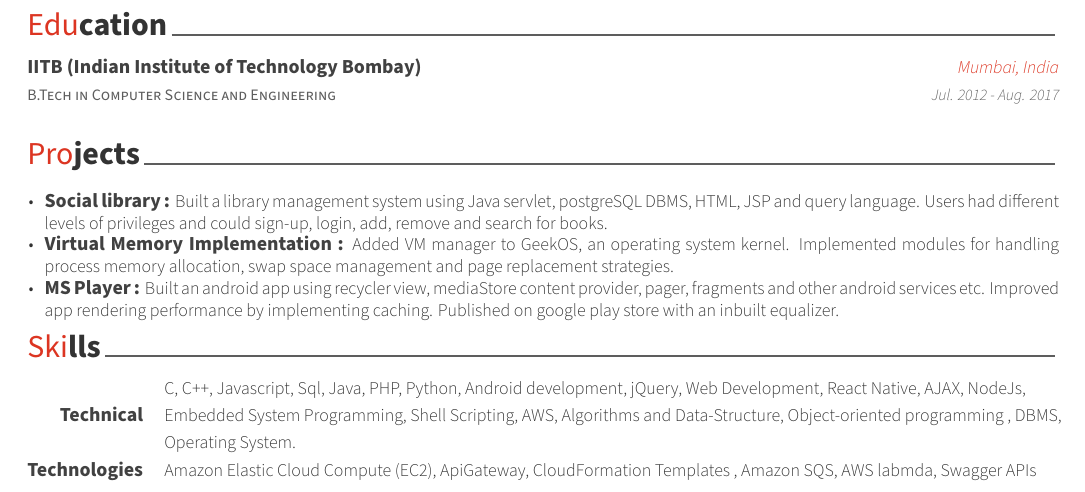
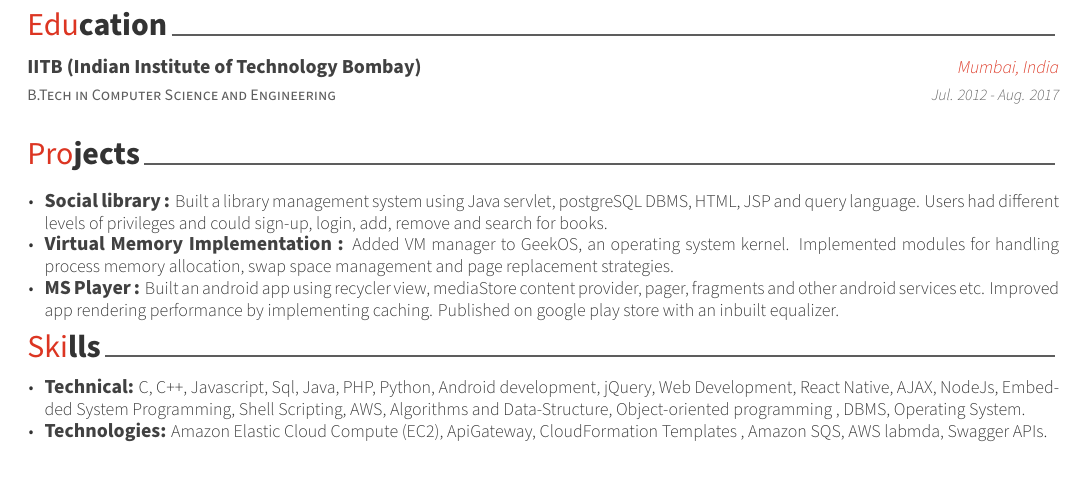
Before and after one commit to Meenapintu/resume, a LaTeX CV (resume.tex, which reads resume/skills.tex): part of the page, cut so that both start at the same text. Compiled offline with XeLaTeX.

Commit message:
Update skills.tex

```diff
--- a/resume/skills.tex
+++ b/resume/skills.tex
@@ -7,16 +7,20 @@
 %-------------------------------------------------------------------------------
 %	CONTENT
 %-------------------------------------------------------------------------------
-\begin{cvskills}
 
 %---------------------------------------------------------
-  \cvskill
-    {Technical} % Category
-    {C, C++, Javascript, Sql, Java, PHP, Python, Android development, jQuery, Web Development, React Native, AJAX, NodeJs, Embedded System Programming, Shell Scripting, AWS, Algorithms and Data-Structure, Object-oriented programming , DBMS, Operating System.} % Skills
 
 %---------------------------------------------------------
-  \cvskill
-    {Technologies} % Category
-    {Amazon Elastic Cloud Compute (EC2), ApiGateway, CloudFormation Templates , Amazon SQS, AWS labmda, Swagger APIs} % Skills
+\begin{cventries}
 
-\end{cvskills}
+%---------------------------------------------------------
+\cvproject
+{
+    \begin{cvitems} % Description(s) bullet points
+        \item {\entrytitlestyle{Technical:} C, C++, Javascript, Sql, Java, PHP, Python, Android development, jQuery, Web Development, React Native, AJAX, NodeJs, Embedded System Programming, Shell Scripting, AWS, Algorithms and Data-Structure, Object-oriented programming , DBMS, Operating System.}
+        \item {\entrytitlestyle{Technologies:} Amazon Elastic Cloud Compute (EC2), ApiGateway, CloudFormation Templates , Amazon SQS, AWS labmda, Swagger APIs. }
+        \end{cvitems}
+}
+
+%---------------------------------------------------------
+\end{cventries}
```
